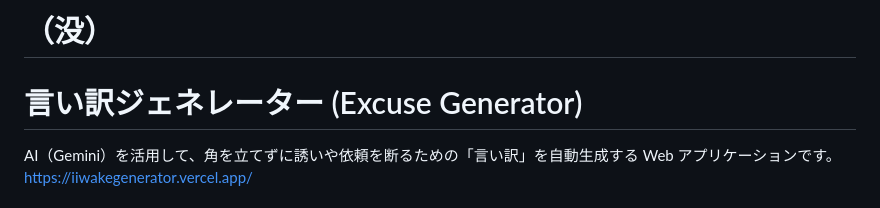
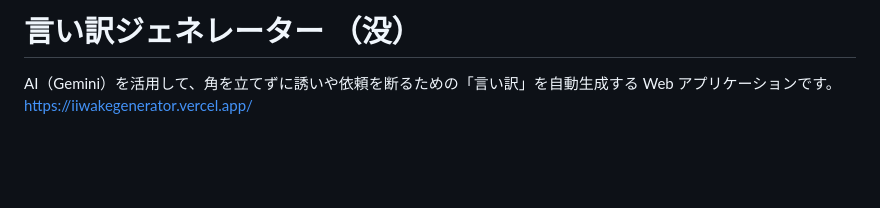
Before and after one commit to yasuhirokikuchi/iiwakegenerator, a Markdown page: README.md, the part around the change. Rendered like a GitHub page; blank space fills up the shorter version.

```diff
--- a/README.md
+++ b/README.md
@@ -1,5 +1,4 @@
-# （没）
-# 言い訳ジェネレーター (Excuse Generator)
+# 言い訳ジェネレーター （没）
 
 AI（Gemini）を活用して、角を立てずに誘いや依頼を断るための「言い訳」を自動生成する Web アプリケーションです。
 [https://iiwakegenerator.vercel.app/](https://iiwakegenerator.vercel.app/)
```
